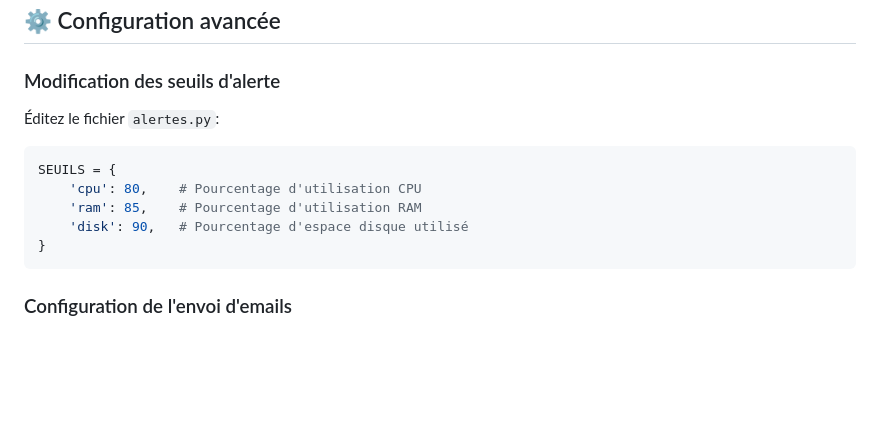
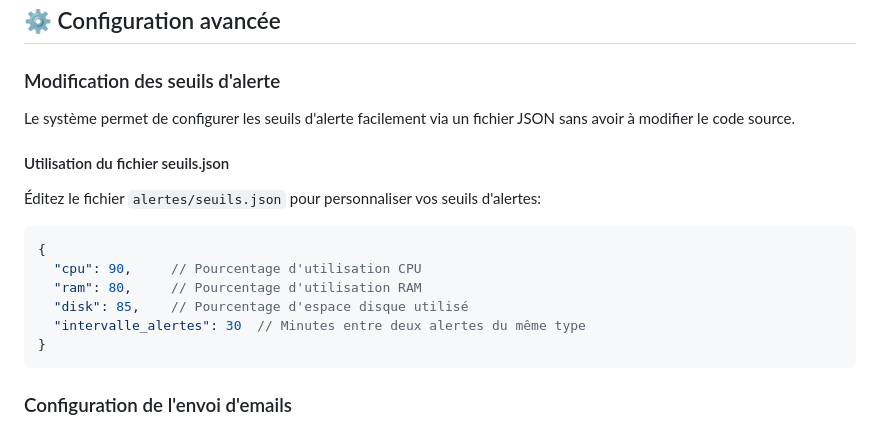
Before and after one commit to Tyziryx/amserveur, a Markdown page: README.md, the part around the change. Drawn GitHub-style; blank space fills up the shorter version.

Commit message:
modif readme json seuils

````diff
--- a/README.md
+++ b/README.md
@@ -195,13 +195,17 @@ Module qui surveille les alertes de sécurité officielles:
 ## ⚙ Configuration avancée
 
 ### Modification des seuils d'alerte
-Éditez le fichier `alertes.py`:
+Le système permet de configurer les seuils d'alerte facilement via un fichier JSON sans avoir à modifier le code source.
 
-```python
-SEUILS = {
-    'cpu': 80,    # Pourcentage d'utilisation CPU
-    'ram': 85,    # Pourcentage d'utilisation RAM
-    'disk': 90,   # Pourcentage d'espace disque utilisé
+#### Utilisation du fichier seuils.json
+Éditez le fichier `alertes/seuils.json` pour personnaliser vos seuils d'alertes:
+
+```json
+{
+  "cpu": 90,     // Pourcentage d'utilisation CPU
+  "ram": 80,     // Pourcentage d'utilisation RAM
+  "disk": 85,    // Pourcentage d'espace disque utilisé
+  "intervalle_alertes": 30  // Minutes entre deux alertes du même type
 }
 ```
 
````
